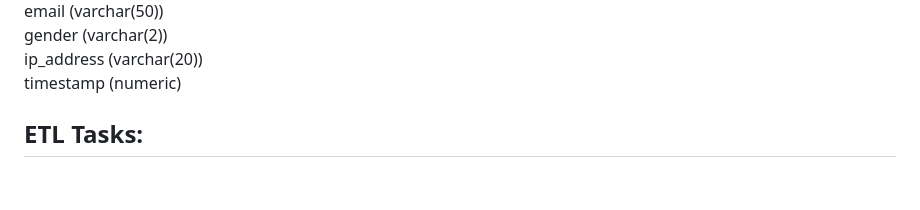
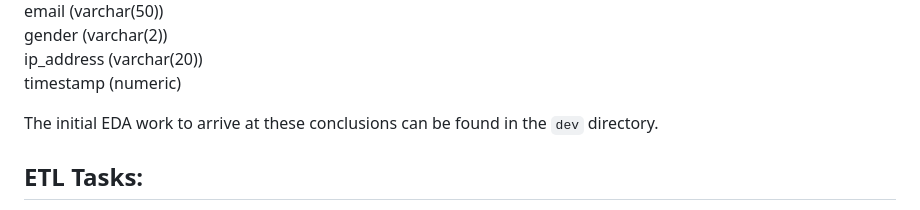
Before and after one commit to Mike-Soukup/SFL, a Markdown page: db_python_etl/airflow/README.md, the part around the change. Drawn GitHub-style; blank space fills up the shorter version.

```diff
--- a/db_python_etl/airflow/README.md
+++ b/db_python_etl/airflow/README.md
@@ -17,6 +17,8 @@ email (varchar(50)) <br>
 gender (varchar(2)) <br>
 ip_address (varchar(20)) <br>
 timestamp (numeric) <br>
+
+The initial EDA work to arrive at these conclusions can be found in the `dev` directory.
 
 ## ETL Tasks:
 
```
